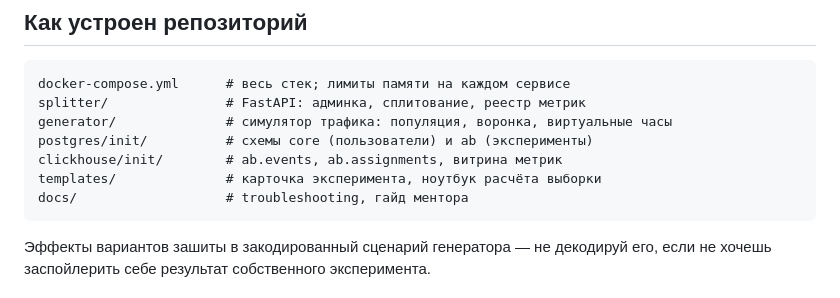
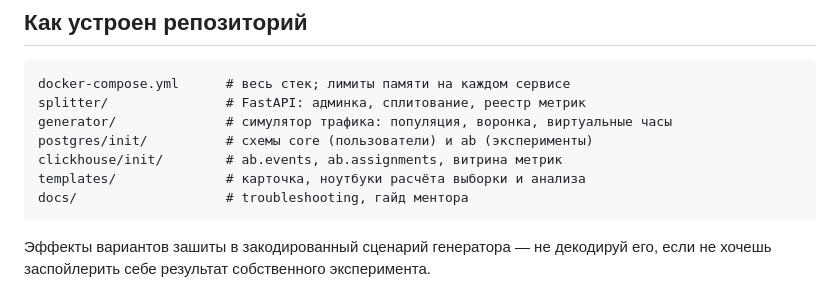
Before and after one commit to mentoring-analyst/ab-platform, a Markdown page: README.md, the part around the change. Rendered like a GitHub page.

Commit message:
Структура репо: оба ноутбука в описании templates/
Co-Authored-By: Claude Fable 5 <noreply@anthropic.com>

````diff
--- a/README.md
+++ b/README.md
@@ -451,7 +451,7 @@ splitter/               # FastAPI: админка, сплитование, ре
 generator/              # симулятор трафика: популяция, воронка, виртуальные часы
 postgres/init/          # схемы core (пользователи) и ab (эксперименты)
 clickhouse/init/        # ab.events, ab.assignments, витрина метрик
-templates/              # карточка эксперимента, ноутбук расчёта выборки
+templates/              # карточка, ноутбуки расчёта выборки и анализа
 docs/                   # troubleshooting, гайд ментора
 ```
 
````
